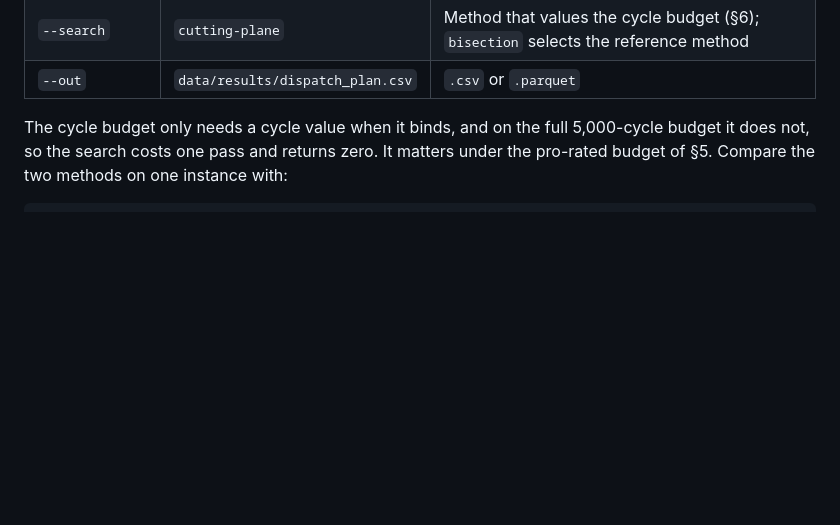
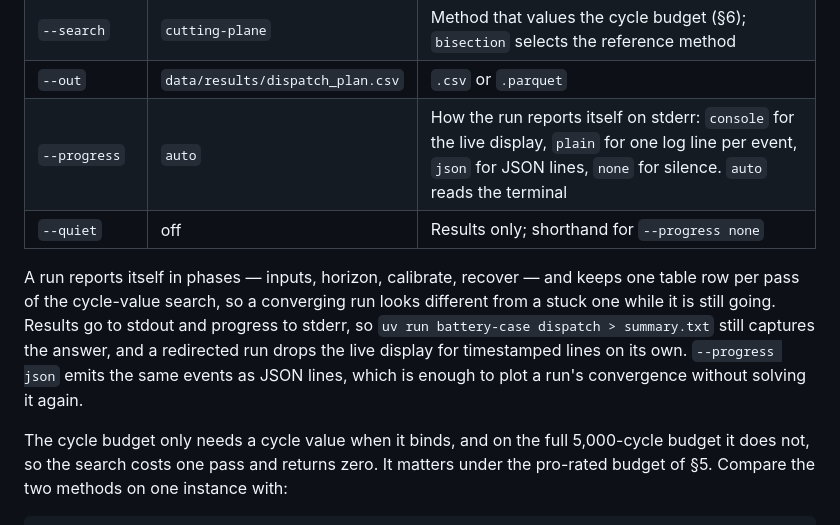
Before and after one commit to GuilhermePFM/BatteryCase, a Markdown page: README.md, the part around the change. GitHub-like rendering; blank space fills up the shorter version.

Commit message:
update cli

```diff
--- a/README.md
+++ b/README.md
@@ -86,6 +86,16 @@ uv run battery-case dispatch --start 2018-01-01 --end 2018-01-31
 | `--lookahead-days` | `1` | Foresight beyond the committed part, then discarded |
 | `--search` | `cutting-plane` | Method that values the cycle budget (§6); `bisection` selects the reference method |
 | `--out` | `data/results/dispatch_plan.csv` | `.csv` or `.parquet` |
+| `--progress` | `auto` | How the run reports itself on stderr: `console` for the live display, `plain` for one log line per event, `json` for JSON lines, `none` for silence. `auto` reads the terminal |
+| `--quiet` | off | Results only; shorthand for `--progress none` |
+
+A run reports itself in phases — inputs, horizon, calibrate, recover — and keeps
+one table row per pass of the cycle-value search, so a converging run looks
+different from a stuck one while it is still going. Results go to stdout and
+progress to stderr, so `uv run battery-case dispatch > summary.txt` still
+captures the answer, and a redirected run drops the live display for timestamped
+lines on its own. `--progress json` emits the same events as JSON lines, which
+is enough to plot a run's convergence without solving it again.
 
 The cycle budget only needs a cycle value when it binds, and on the full 5,000-cycle budget it does not, so the search costs one pass and returns zero. It matters under the pro-rated budget of §5. Compare the two methods on one instance with:
 
```
Also changed, not shown: docs/validation.md (+2 -1 lines).
